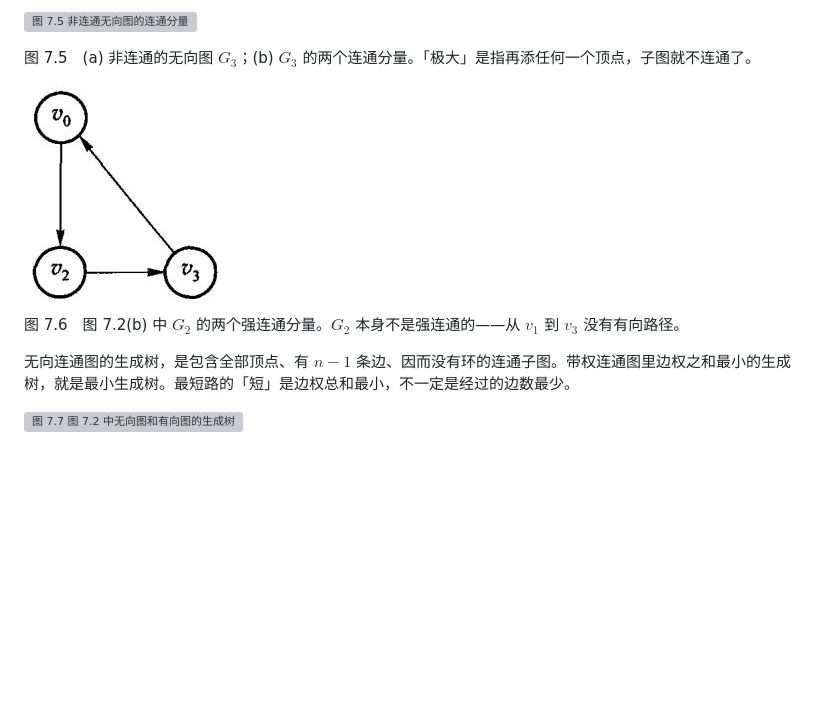
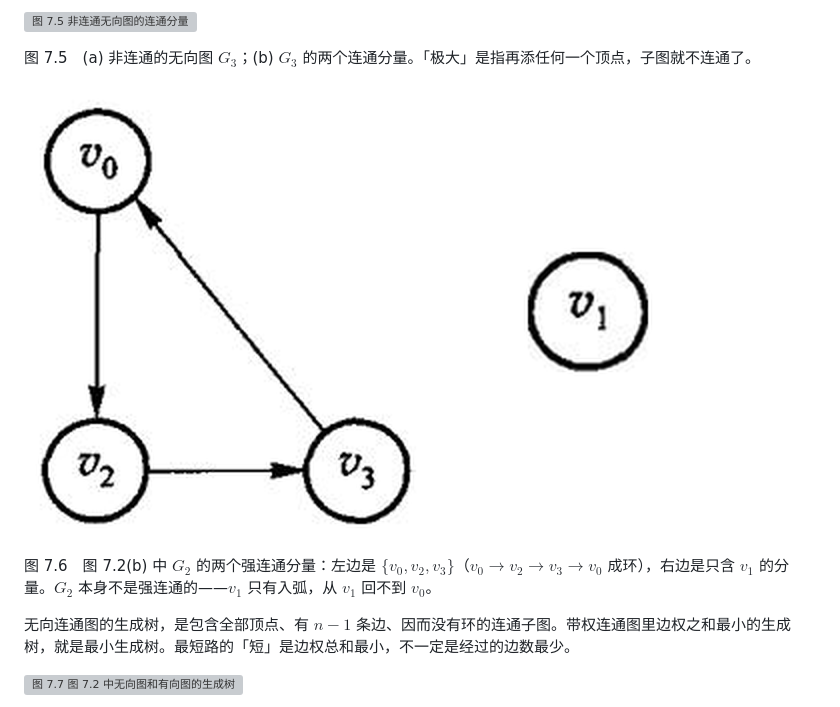
Before and after one commit to GMyhf/dsa-modernization, a Markdown page: book/ch07-graph.md, the part around the change. Drawn GitHub-style; pictures changed too: book/assets/combined/fig-7-6.png (added); blank space fills up the shorter version; grey boxes are pictures that could not be loaded.

```diff
--- a/book/ch07-graph.md
+++ b/book/ch07-graph.md
@@ -59,9 +59,9 @@ $$E(G_2)=\{\langle v_0,v_1\rangle,\langle v_0,v_2\rangle,\langle v_2,v_3\rangle,
 
 图 7.5　(a) 非连通的无向图 $G_3$；(b) $G_3$ 的两个连通分量。「极大」是指再添任何一个顶点，子图就不连通了。
 
-![图 7.6 有向图 $G_2$ 的两个强连通分量](assets/68c8cdd24e9e933e.jpg)
+![图 7.6 有向图 $G_2$ 的两个强连通分量](assets/combined/fig-7-6.png)
 
-图 7.6　图 7.2(b) 中 $G_2$ 的两个强连通分量。$G_2$ 本身不是强连通的——从 $v_1$ 到 $v_3$ 没有有向路径。
+图 7.6　图 7.2(b) 中 $G_2$ 的两个强连通分量：左边是 $\{v_0,v_2,v_3\}$（$v_0\to v_2\to v_3\to v_0$ 成环），右边是只含 $v_1$ 的分量。$G_2$ 本身不是强连通的——$v_1$ 只有入弧，从 $v_1$ 回不到 $v_0$。
 
 
 无向连通图的生成树，是包含全部顶点、有 $n-1$ 条边、因而没有环的连通子图。带权连通图里边权之和最小的生成树，就是最小生成树。最短路的「短」是边权总和最小，不一定是经过的边数最少。
```
Also changed, not shown: book/slides/ch07-graph.md (+1 -1 lines), 5 other files.
